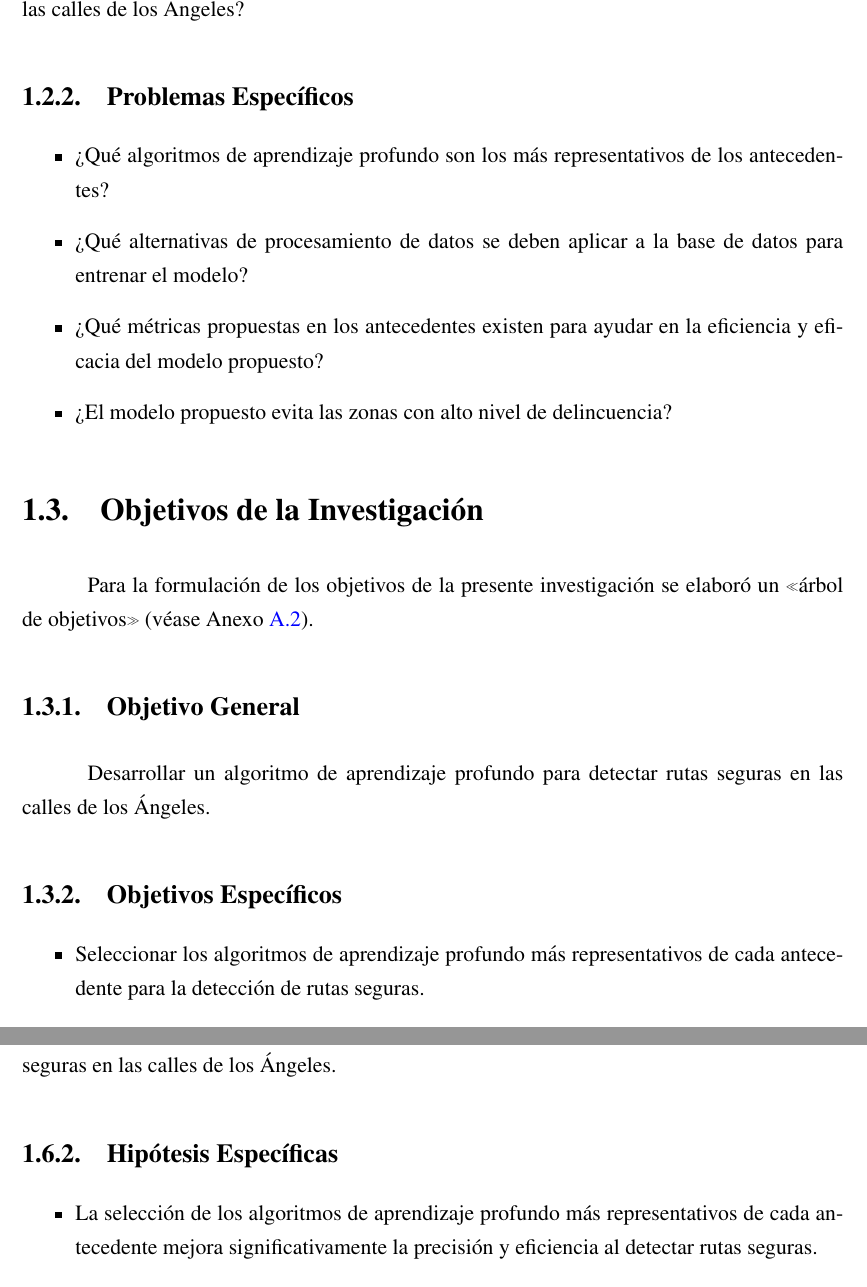
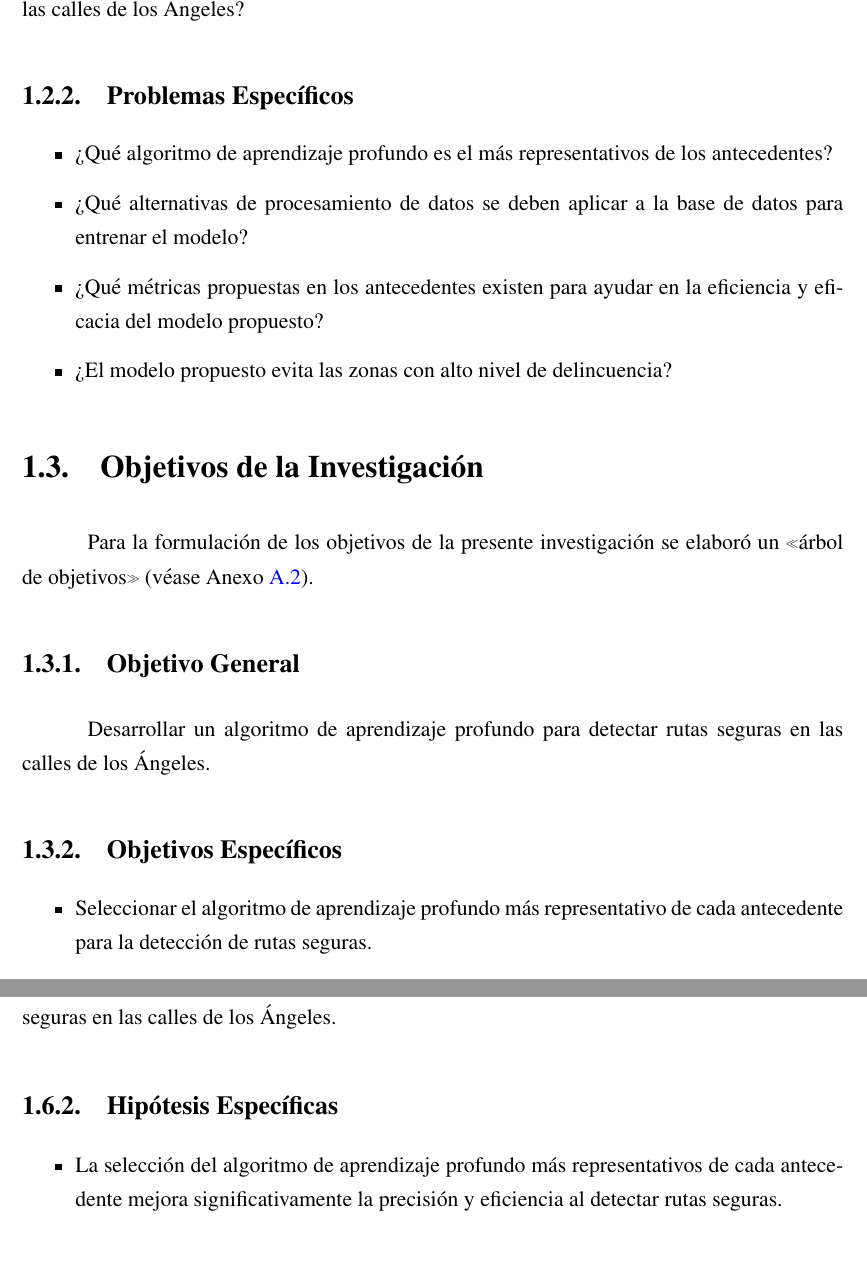
Before and after one commit to GuilleDB/GuillermoTesis, a LaTeX thesis (tesis.tex, which reads 1/planteamiento.tex): two parts of pages 14 and 17 of 37, joined at a grey line, cut so that both start at the same text, the shorter picture padded with empty space. Compiled offline with pdfLaTeX.

Commit message:
Update planteamiento.tex

```diff
--- a/1/planteamiento.tex
+++ b/1/planteamiento.tex
@@ -40,7 +40,7 @@ Estas cifras demuestran la necesidad de desarrollar herramientas y/o estrategias
 \ProblemaGeneral
 \subsection{Problemas Espec\'{i}ficos}
 \newcommand{\Pbone}{
-¿Qué algoritmos de aprendizaje profundo son los más representativos de los antecedentes?
+¿Qué algoritmo de aprendizaje profundo es el más representativos de los antecedentes?
 }
 \newcommand{\Pbtwo}{
 ¿Qué alternativas de procesamiento de datos se deben aplicar a la base de datos para entrenar el modelo?
@@ -68,7 +68,7 @@ Desarrollar un algoritmo de aprendizaje profundo para detectar rutas seguras en
 \ObjetivoGeneral
 \subsection{Objetivos Espec\'{i}ficos}
 \newcommand{\Objone}{
-Seleccionar los algoritmos de aprendizaje profundo más representativos de cada antecedente para la detección de rutas seguras.
+Seleccionar el algoritmo de aprendizaje profundo más representativo de cada antecedente para la detección de rutas seguras.
 }
 \newcommand{\Objtwo}{
 Seleccionar una alternativa de procesamiento de datos que permita entrenar un modelo de detección de rutas seguras.
@@ -124,7 +124,7 @@ Mediante el desarrollo de un algoritmo de aprendizaje profundo se logra detectar
 \HipotesisGeneral
 \subsection{Hipótesis Específicas}
 \newcommand{\Hone}{
-La selección de los algoritmos de aprendizaje profundo más representativos de cada antecedente mejora significativamente la precisión y eficiencia al detectar rutas seguras.
+La selección del algoritmo de aprendizaje profundo más representativos de cada antecedente mejora significativamente la precisión y eficiencia al detectar rutas seguras.
 }
 \newcommand{\Htwo}{
 La identificación de una alternativa de procesamiento de datos influye positivamente para poder entrenar un modelo de detección de rutas seguras.
```
